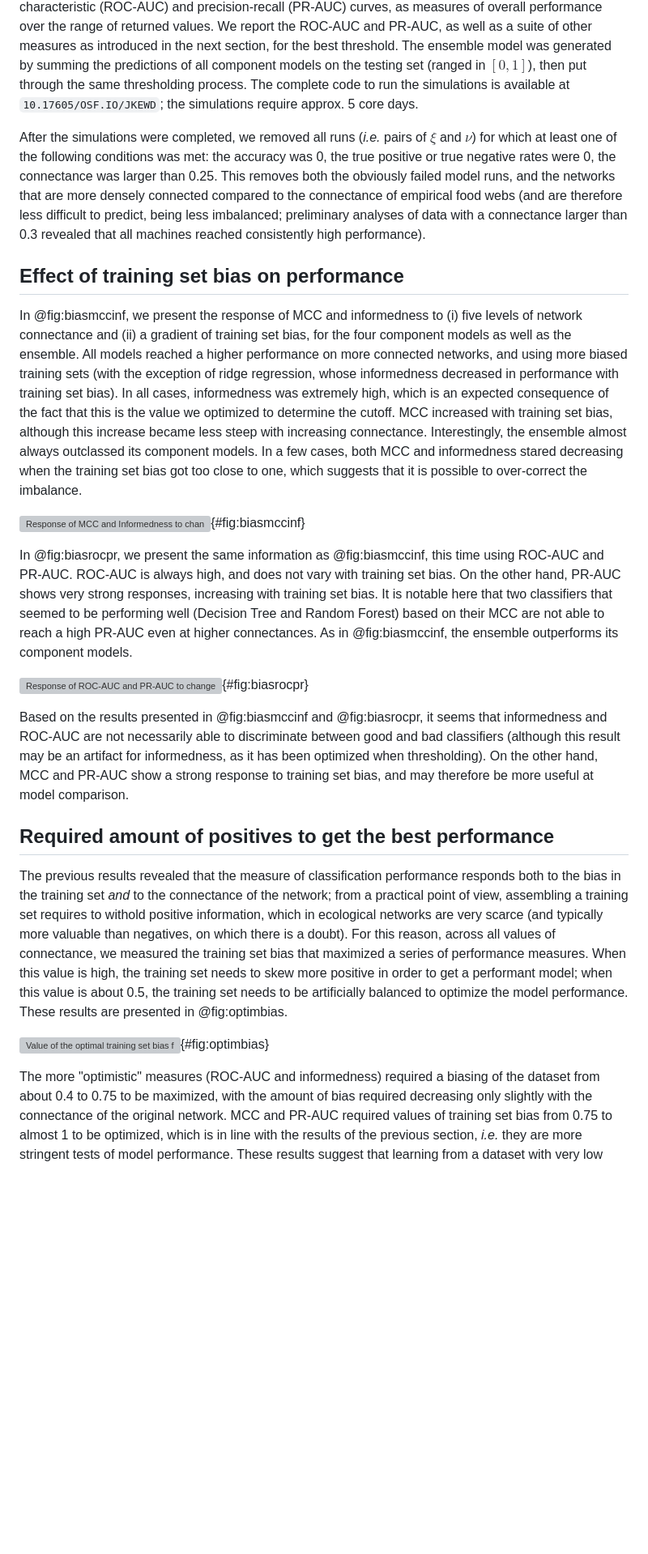
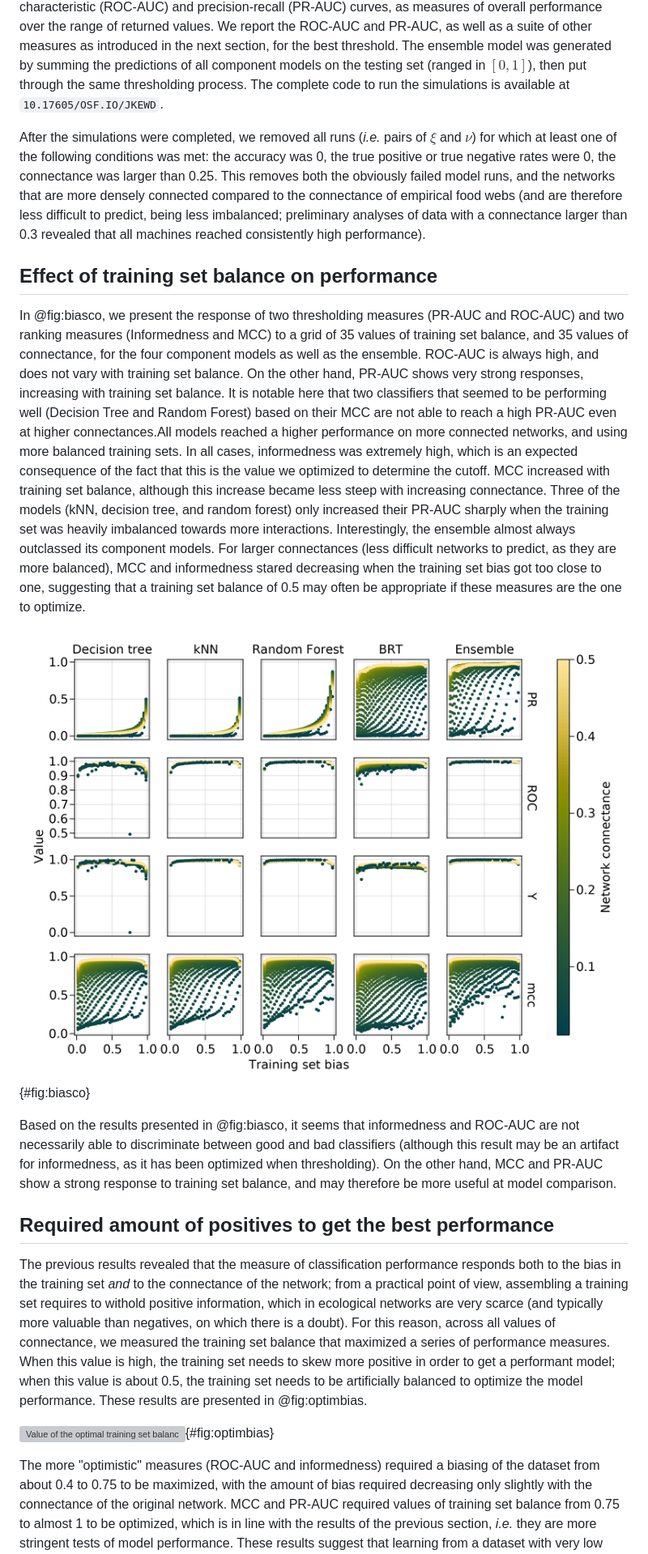
Before and after one commit to PoisotLab/ms_networkary_classifiers, a Markdown page: README.md, the part around the change printed below. Shown: that part at 81% size. Rendered like a GitHub page; pictures changed too: figures/bias_by_connectance.png; blank space fills up the shorter version; grey boxes are pictures that could not be loaded.

```diff
--- a/README.md
+++ b/README.md
@@ -441,8 +441,7 @@ and PR-AUC, as well as a suite of other measures as introduced in the next
 section, for the best threshold. The ensemble model was generated by summing
 the predictions of all component models on the testing set (ranged in $[0,1]$),
 then put through the same thresholding process. The complete code to run the
-simulations is available at `10.17605/OSF.IO/JKEWD`; the simulations require
-approx. 5 core days.
+simulations is available at `10.17605/OSF.IO/JKEWD`.
 
 After the simulations were completed, we removed all runs (*i.e.* pairs of
 $\xi$ and $\nu$) for which at least one of the following conditions was met:
@@ -454,48 +453,45 @@ predict, being less imbalanced; preliminary analyses of data with a connectance
 larger than 0.3 revealed that all machines reached consistently high
 performance).
 
-## Effect of training set bias on performance
+## Effect of training set balance on performance
 
-In @fig:biasmccinf, we present the response of MCC and informedness to (i) five
-levels of network connectance and (ii) a gradient of training set bias, for the
-four component models as well as the ensemble. All models reached a higher
-performance on more connected networks, and using more biased training sets
-(with the exception of ridge regression, whose informedness decreased in
-performance with training set bias). In all cases, informedness was extremely
-high, which is an expected consequence of the fact that this is the value we
-optimized to determine the cutoff. MCC increased with training set bias,
-although this increase became less steep with increasing connectance.
-Interestingly, the ensemble almost always outclassed its component models. In a
-few cases, both MCC and informedness stared decreasing when the training set
-bias got too close to one, which suggests that it is possible to over-correct
-the imbalance.
+In @fig:biasco, we present the response of two thresholding measures (PR-AUC
+and ROC-AUC) and two ranking measures (Informedness and MCC) to a grid of 35
+values of training set balance, and 35 values of connectance, for the four
+component models as well as the ensemble. ROC-AUC is always high, and does not
+vary with training set balance. On the other hand, PR-AUC shows very strong
+responses, increasing with training set balance. It is notable here that two
+classifiers that seemed to be performing well (Decision Tree and Random Forest)
+based on their MCC are not able to reach a high PR-AUC even at higher
+connectances.All models reached a higher performance on more connected
+networks, and using more balanced training sets. In all cases, informedness was
+extremely high, which is an expected consequence of the fact that this is the
+value we optimized to determine the cutoff. MCC increased with training set
+balance, although this increase became less steep with increasing connectance.
+Three of the models (kNN, decision tree, and random forest) only increased
+their PR-AUC sharply when the training set was heavily imbalanced towards more
+interactions. Interestingly, the ensemble almost always outclassed its
+component models. For larger connectances (less difficult networks to predict,
+as they are more balanced), MCC and informedness stared decreasing when the
+training set bias got too close to one, suggesting that a training set balance
+of 0.5 may often be appropriate if these measures are the one to optimize.
 
-![Response of MCC and Informedness to changes in the training set bias for a
-fixed connectance (rows). Both of these values approach 1 for a good model.
-Informedness is consistently high, and by contrast, MCC increases with
-additional training set bias. Across all models, training on a more connected
-network is easier.](figures/bias_mcc_inf.png){#fig:biasmccinf}
+![Response of MCC, Informedness, ROC-AUC, and PR-AUC to changes in the training
+set balance (on the $x$ axis) for a series of increasing connectances (color).
+All of these values approach 1 for a good model, but should be lower when the
+prediction is more difficult. Informedness is consistently high, and by
+contrast, MCC increases with additional training set balance. Across all
+models, training on a more connected network is easier. ROC-AUC is consistently
+high, and therefore not properly able to separate good from poor classifiers.
+On the other hand, PR-AUC responds to changes in the training set.
+](figures/bias_by_connectance.png){#fig:biasco}
 
-In @fig:biasrocpr, we present the same information as @fig:biasmccinf, this time
-using ROC-AUC and PR-AUC. ROC-AUC is always high, and does not vary with
-training set bias. On the other hand, PR-AUC shows very strong responses,
-increasing with training set bias. It is notable here that two classifiers that
-seemed to be performing well (Decision Tree and Random Forest) based on their
-MCC are not able to reach a high PR-AUC even at higher connectances. As in
-@fig:biasmccinf, the ensemble outperforms its component models.
-
-![Response of ROC-AUC and PR-AUC to changes in the training set bias for a fixed
-connectance (rows). ROC-AUC is consistently high, and therefore not properly
-able to separate good from poor classifiers. On the other hand, PR-AUC responds
-to changes in the training set. As in @fig:biasmccinf, training on more
-connected networks is easier.](figures/bias_roc_pr.png){#fig:biasrocpr}
-
-Based on the results presented in @fig:biasmccinf and @fig:biasrocpr, it seems
-that informedness and ROC-AUC are not necessarily able to discriminate between
-good and bad classifiers (although this result may be an artifact for
-informedness, as it has been optimized when thresholding). On the other hand,
-MCC and PR-AUC show a strong response to training set bias, and may therefore be
-more useful at model comparison.
+Based on the results presented in @fig:biasco, it seems that informedness and
+ROC-AUC are not necessarily able to discriminate between good and bad
+classifiers (although this result may be an artifact for informedness, as it
+has been optimized when thresholding). On the other hand, MCC and PR-AUC show
+a strong response to training set balance, and may therefore be more useful at
+model comparison.
 
 ## Required amount of positives to get the best performance
 
@@ -504,14 +500,14 @@ responds both to the bias in the training set *and* to the connectance of the
 network; from a practical point of view, assembling a training set requires to
 withold positive information, which in ecological networks are very scarce (and
 typically more valuable than negatives, on which there is a doubt). For this
-reason, across all values of connectance, we measured the training set bias that
+reason, across all values of connectance, we measured the training set balance that
 maximized a series of performance measures. When this value is high, the
 training set needs to skew more positive in order to get a performant model;
 when this value is about 0.5, the training set needs to be artificially balanced
 to optimize the model performance. These results are presented in
 @fig:optimbias.
 
-![Value of the optimal training set bias for the different models and measures
+![Value of the optimal training set balance for the different models and measures
 evaluated here, over a range of connectances. Informedness was reliably
 maximized for balanced training sets, and kept this behavior across models. For
 other measures, larger connectances in the true network allowed lower biases in
@@ -523,7 +519,7 @@ measures.](figures/optim_bias.png){#fig:optimbias}
 The more "optimistic" measures (ROC-AUC and informedness) required a biasing of
 the dataset from about 0.4 to 0.75 to be maximized, with the amount of bias
 required decreasing only slightly with the connectance of the original network.
-MCC and PR-AUC required values of training set bias from 0.75 to almost 1 to be
+MCC and PR-AUC required values of training set balance from 0.75 to almost 1 to be
 optimized, which is in line with the results of the previous section, *i.e.*
 they are more stringent tests of model performance. These results suggest that
 learning from a dataset with very low connectance can be a different task than
```
Also changed, not shown: other parts of README.md (+47 -45 lines), 1 other file.
